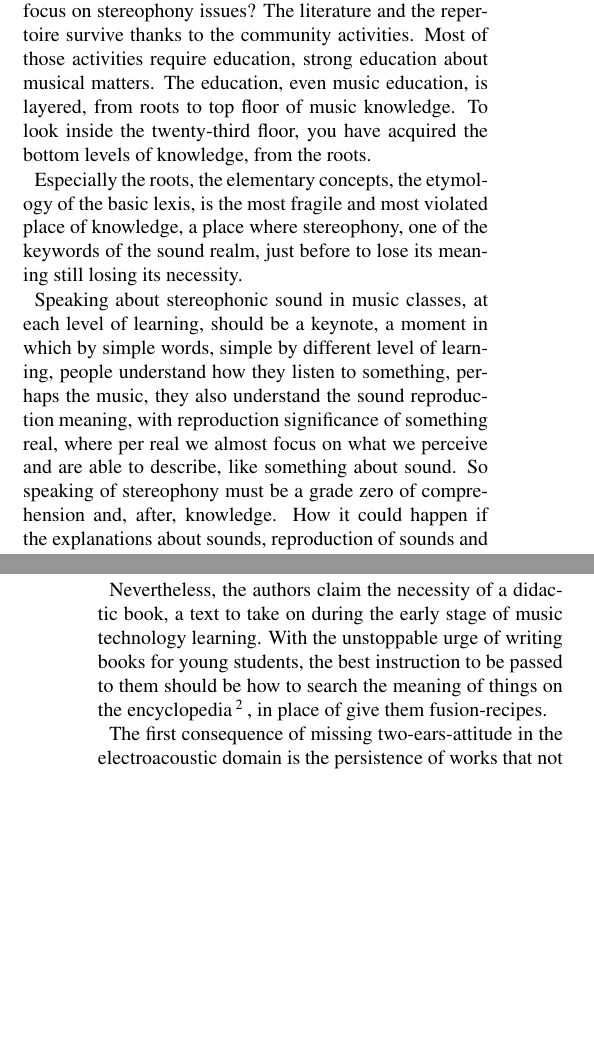
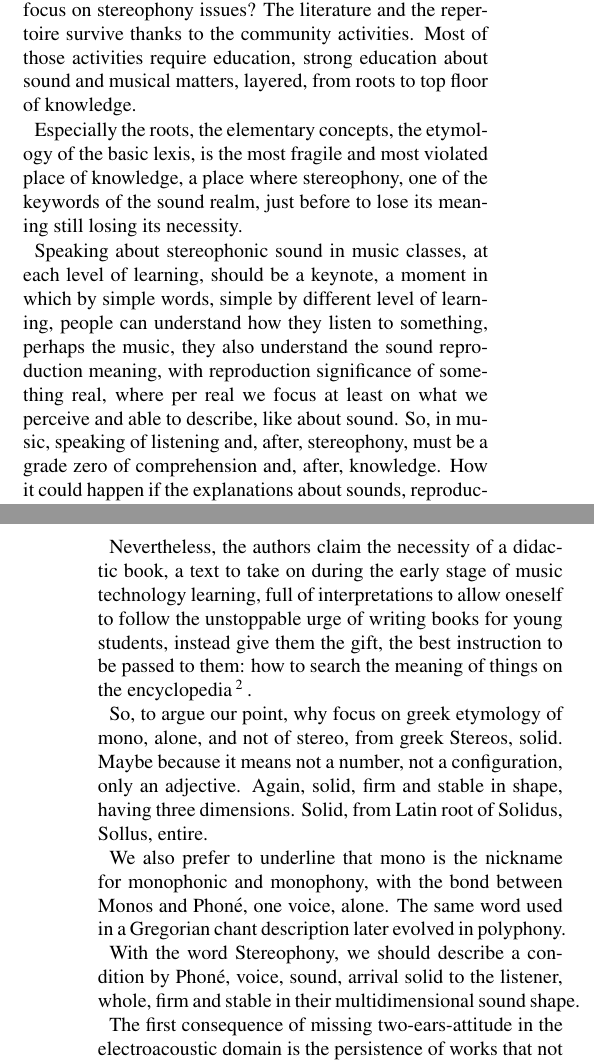
Before and after one commit to s-e-a-m/seam-smc2020, a LaTeX paper (paper/SMC-2020-SEAM.tex): two parts of the columns of pages 1 and 2 of 3, joined at a grey line, cut so that both start at the same text, the shorter picture padded with empty space. Compiled offline with pdfLaTeX.

Commit message:
etimologia

```diff
--- a/paper/SMC-2020-SEAM.tex
+++ b/paper/SMC-2020-SEAM.tex
@@ -172,19 +172,11 @@ These are the SEAM organisation coordinates:
 \section{PROBLEMS}
 \label{sec:problems}
 
-Why a project about sustained electroacoustic music must focus on stereophony
-issues? The literature and the repertoire survive thanks to the community
-activities. Most of those activities require education, strong education about
-musical matters. The education, even music education, is layered, from roots
-to top floor of music knowledge. To look inside the twenty-third floor, you
-have acquired the bottom levels of knowledge, from the roots.
+Why a project about sustained electroacoustic music must focus on stereophony issues? The literature and the repertoire survive thanks to the community activities. Most of those activities require education, strong education about sound and musical matters, layered, from roots to top floor of knowledge.
 
-Especially the roots, the elementary concepts, the etymology of the basic lexis,
-is the most fragile and most violated place of knowledge, a place where
-stereophony, one of the keywords of the sound realm, just before to lose its
-meaning still losing its necessity.
+Especially the roots, the elementary concepts, the etymology of the basic lexis, is the most fragile and most violated place of knowledge, a place where stereophony, one of the keywords of the sound realm, just before to lose its meaning still losing its necessity.
 
-Speaking about stereophonic sound in music classes, at each level of learning, should be a keynote, a moment in which by simple words, simple by different level of learning, people understand how they listen to something, perhaps the music, they also understand the sound reproduction meaning, with reproduction significance of something real, where per real we almost focus on what we perceive and are able to describe, like something about sound. So speaking of stereophony must be a grade zero of comprehension and, after, knowledge. How it could happen if the explanations about sounds, reproduction of sounds and stereophonic sounds are the following?
+Speaking about stereophonic sound in music classes, at each level of learning, should be a keynote, a moment in which by simple words, simple by different level of learning, people can understand how they listen to something, perhaps the music, they also understand the sound reproduction meaning, with reproduction significance of something real, where per real we focus at least on what we perceive and able to describe, like about sound. So, in music, speaking of listening and, after, stereophony, must be a grade zero of comprehension and, after, knowledge. How it could happen if the explanations about sounds, reproduction of sounds and stereophonic sounds are the following?
 
 \begin{quotation}
 È bene chiarire subito la differenza fra il concetto di “mono” e quello di “stereo”. Mono è un termine che deriva dal greco e vuol dire «solo», «formato da uno solo». Nel campo audio si definisce mono un segnale che viaggia su un solo canale; esso è costituito da un'unica onda. Si definisce Stereo una coppia di segnali audio aventi delle differenze anche minime fra loro, che viaggia su due canali indipendenti: il canale sinistro e il canale destro; il segnale stereo è pertanto costituito da due onde\footnote{It is good to immediately clarify the difference between the concept of "mono" and that of "stereo". Mono is a term that derives from the Greek and means "solo", "made up of just one". In the audio field, a signal that travels on a single channel is defined as mono; it consists of connected wave. Stereo is defined as a pair of audio signals having even minimal differences between them, which travels on two independent channels: the left channel and the right channel; the stereo signal consists of two waves.}.
@@ -194,5 +186,4 @@ Speaking about stereophonic sound in music classes, at each level of learning, s
 
 Which electroacoustic realm could be based on these explanations? The one we internationally have now on most of the music audible during electroacoustic concerts. The one that totally ignores the loss of the necessity of listening with both ears.
 
-Nevertheless, the authors claim the necessity of a didactic book, a text to take on during the early stage of music technology learning. With the unstoppable urge of writing books for young students, the best instruction to be passed to them should be how to search the meaning of things on the encyclopedia\footnote{The Italian Treccani encyclopedia at \\\url{http://www.treccani.it/enciclopedia/stereofonia/}\\
-explain with universally-simple words what humanity, without personal interpretations, should refer with stereophony words. It is free knowledge, for Italian speaking people, not overwritten-able. We, ironically even, must sustain the use of the encyclopedia.}, in place of give them fusion-recipes.
+Nevertheless, the authors claim the necessity of a didactic book, a text to take on during the early stage of music technology learning, full of interpretations to allow oneself to follow the unstoppable urge of writing books for young students, instead give them the gift, the best instruction to be passed to them: how to search the meaning of things on the encyclopedia\footnote{
@@ -199,3 +194,8 @@ explain with universally-simple words what humanity, without personal interpreta
+So, to argue our point, why focus on greek etymology of mono, alone, and not of stereo, from greek Stereos, solid. Maybe because it means not a number, not a configuration, only an adjective. Again, solid, firm and stable in shape, having three dimensions. Solid, from Latin root of Solidus, Sollus, entire.
+
+We also prefer to underline that mono is the nickname for monophonic and monophony, with the bond between Monos and Phoné, one voice, alone. The same word used in a Gregorian chant description later evolved in polyphony.
+
+With the word Stereophony, we should describe a condition by Phoné, voice, sound, arrival solid to the listener, whole, firm and stable in their multidimensional sound shape.
 
 The first consequence of missing two-ears-attitude in the electroacoustic domain is the persistence of works that not have the necessity of audience, of auditorium neither. We do not even know who is the chicken or the egg, we only can underline the bond of them.
 
```
Also changed, not shown: paper/SMC-2020-SEAM.pdf, paper/SMC-2020-SEAM.tex (8 more changed lines).
